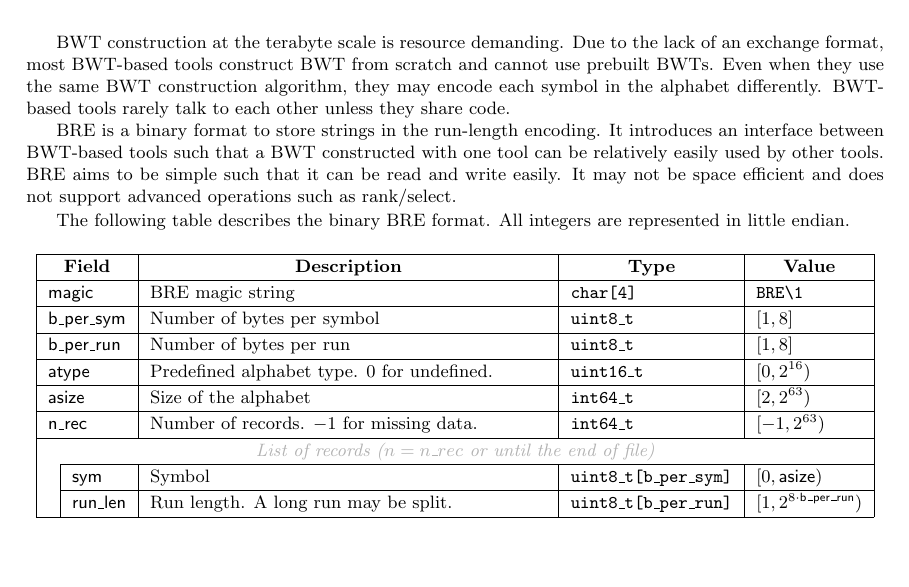
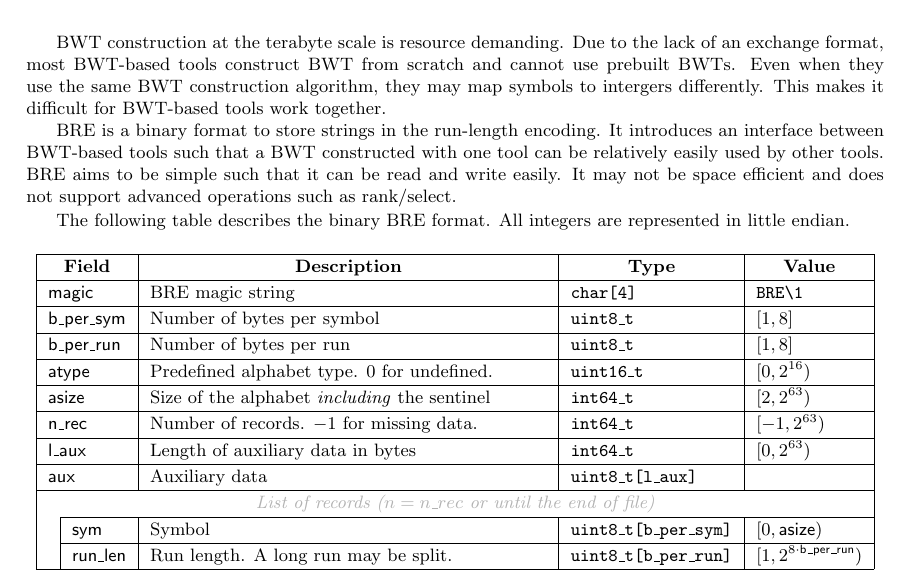
Before and after one commit to lh3/bre, a LaTeX document (bre.tex): part of the page, cut so that both start at the same text, the shorter picture padded with empty space. Compiled offline with pdfLaTeX.

Commit message:
added the auxiliary field

```diff
--- a/bre.tex
+++ b/bre.tex
@@ -23,8 +23,8 @@
 {\small
 BWT construction at the terabyte scale is resource demanding.
 Due to the lack of an exchange format, most BWT-based tools construct BWT from scratch and cannot use prebuilt BWTs.
-Even when they use the same BWT construction algorithm, they may encode each symbol in the alphabet differently.
-BWT-based tools rarely talk to each other unless they share code.
+Even when they use the same BWT construction algorithm, they may map symbols to intergers differently.
+This makes it difficult for BWT-based tools work together.
 
 BRE is a binary format to store strings in the run-length encoding.
 It introduces an interface between BWT-based tools such that a BWT constructed with one tool can be relatively easily used by other tools.
@@ -44,8 +44,10 @@ All integers are represented in little endian.
   \multicolumn{2}{|l|}{\sf b\_per\_sym} & Number of bytes per symbol & {\tt uint8\_t} & $[1,8]$ \\\cline{1-5}
   \multicolumn{2}{|l|}{\sf b\_per\_run} & Number of bytes per run & {\tt uint8\_t} & $[1,8]$ \\\cline{1-5}
   \multicolumn{2}{|l|}{\sf atype} & Predefined alphabet type. 0 for undefined. & {\tt uint16\_t} & $[0,2^{16})$ \\\cline{1-5}
-  \multicolumn{2}{|l|}{\sf asize} & Size of the alphabet & {\tt int64\_t} & $[2,2^{63})$ \\\cline{1-5}
+  \multicolumn{2}{|l|}{\sf asize} & Size of the alphabet \emph{including} the sentinel & {\tt int64\_t} & $[2,2^{63})$ \\\cline{1-5}
   \multicolumn{2}{|l|}{\sf n\_rec} & Number of records. $-$1 for missing data. & {\tt int64\_t} & $[-1,2^{63})$ \\\cline{1-5}
+  \multicolumn{2}{|l|}{\sf l\_aux} & Length of auxiliary data in bytes & {\tt int64\_t} & $[0,2^{63})$ \\\cline{1-5}
+  \multicolumn{2}{|l|}{\sf aux} & Auxiliary data & {\tt uint8\_t[l\_aux]} & \\\cline{1-5}
   \multicolumn{5}{|c|}{\textcolor{gray}{\it List of records ($n=n\_rec$ or until the end of file)}} \\\cline{2-5}
   & {\sf sym} & Symbol & {\tt uint8\_t[b\_per\_sym]} & $[0,{\sf asize})$ \\\cline{2-5}
   & {\sf run\_len} & Run length. A long run may be split. & {\tt uint8\_t[b\_per\_run]} & $[1,2^{8\cdot{\sf b\_per\_run}})$ \\\cline{2-5}
```
